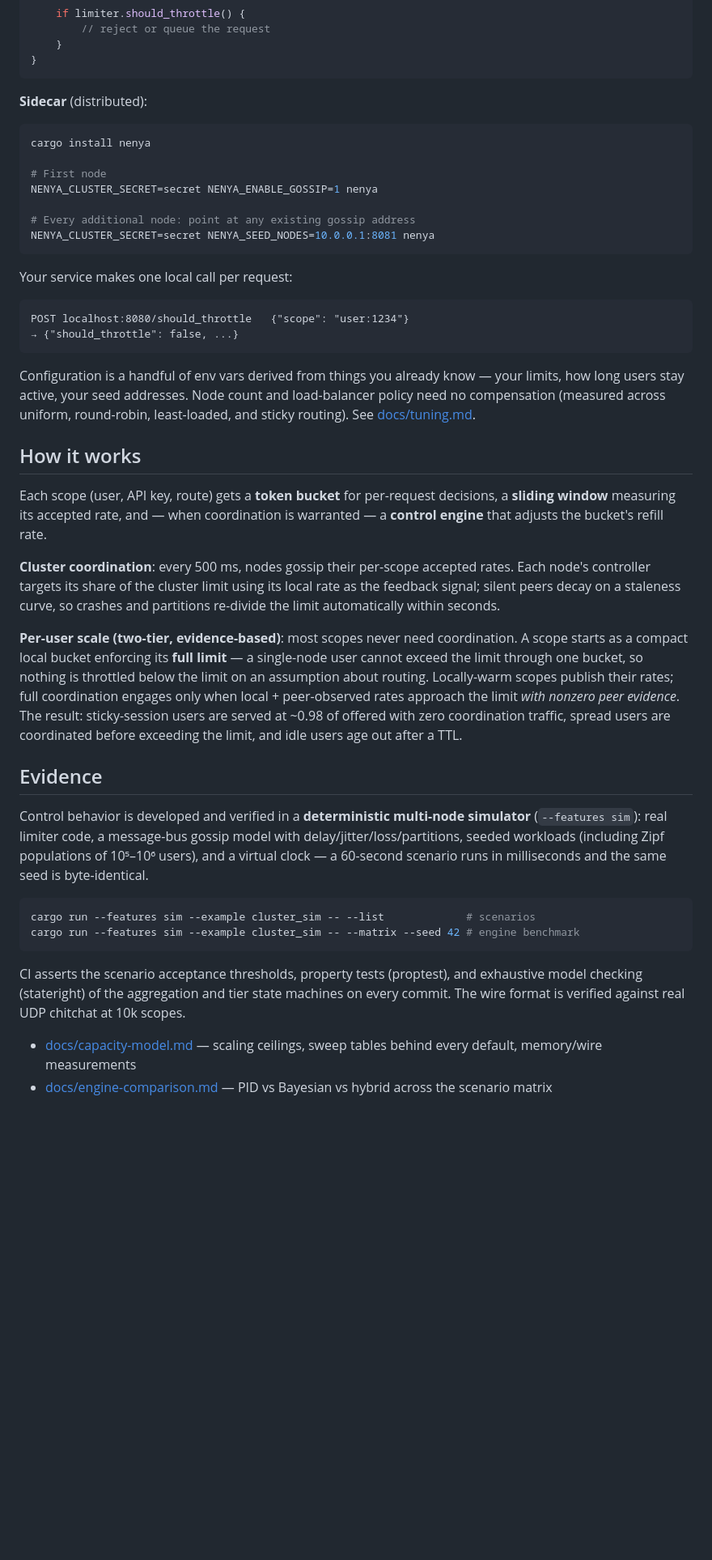
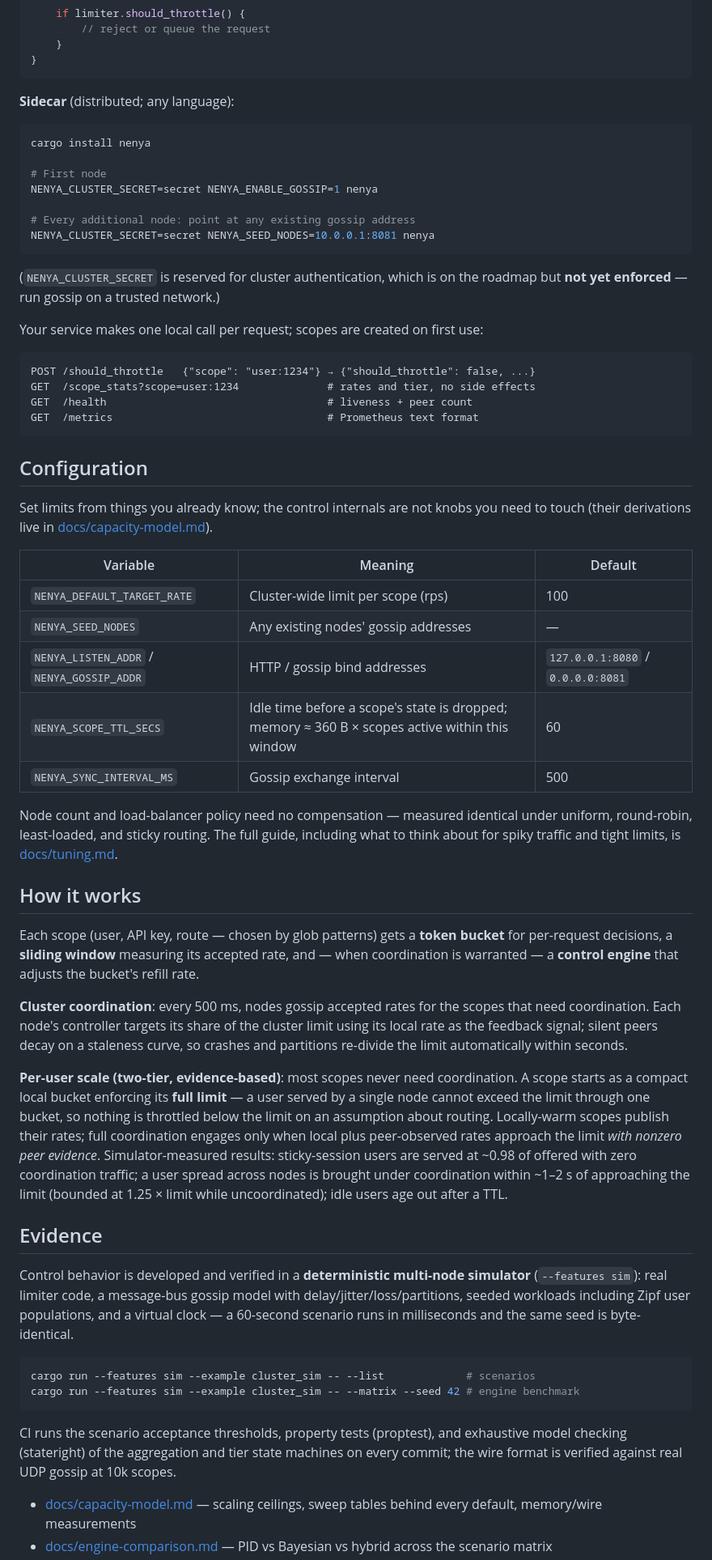
Before and after one commit to emersonmde/nenya, a Markdown page: README.md, the part around one of its changes. Shown at 81% size. Drawn GitHub-style; blank space fills up the shorter version.

Commit message:
README: full review pass — fix overclaims, add API/config reference and fit guidance
Co-Authored-By: Claude Fable 5 <noreply@anthropic.com>

````diff
--- a/README.md
+++ b/README.md
@@ -86,7 +90,7 @@ fn main() {
 }
 ```
 
-**Sidecar** (distributed):
+**Sidecar** (distributed; any language):
 
 ```bash
 cargo install nenya
@@ -98,50 +102,70 @@ NENYA_CLUSTER_SECRET=secret NENYA_ENABLE_GOSSIP=1 nenya
 NENYA_CLUSTER_SECRET=secret NENYA_SEED_NODES=10.0.0.1:8081 nenya
 ```
 
-Your service makes one local call per request:
+(`NENYA_CLUSTER_SECRET` is reserved for cluster authentication, which is
+on the roadmap but **not yet enforced** — run gossip on a trusted network.)
+
+Your service makes one local call per request; scopes are created on
+first use:
 
 ```text
-POST localhost:8080/should_throttle   {"scope": "user:1234"}
-→ {"should_throttle": false, ...}
+POST /should_throttle   {"scope": "user:1234"} → {"should_throttle": false, ...}
+GET  /scope_stats?scope=user:1234              # rates and tier, no side effects
+GET  /health                                   # liveness + peer count
+GET  /metrics                                  # Prometheus text format
 ```
 
-Configuration is a handful of env vars derived from things you already
-know — your limits, how long users stay active, your seed addresses. Node
-count and load-balancer policy need no compensation (measured across
-uniform, round-robin, least-loaded, and sticky routing). See
-[docs/tuning.md](docs/tuning.md).
+## Configuration
+
+Set limits from things you already know; the control internals are not
+knobs you need to touch (their derivations live in
+[docs/capacity-model.md](docs/capacity-model.md)).
+
+| Variable | Meaning | Default |
+|---|---|---|
+| `NENYA_DEFAULT_TARGET_RATE` | Cluster-wide limit per scope (rps) | 100 |
+| `NENYA_SEED_NODES` | Any existing nodes' gossip addresses | — |
+| `NENYA_LISTEN_ADDR` / `NENYA_GOSSIP_ADDR` | HTTP / gossip bind addresses | `127.0.0.1:8080` / `0.0.0.0:8081` |
+| `NENYA_SCOPE_TTL_SECS` | Idle time before a scope's state is dropped; memory ≈ 360 B × scopes active within this window | 60 |
+| `NENYA_SYNC_INTERVAL_MS` | Gossip exchange interval | 500 |
+
+Node count and load-balancer policy need no compensation — measured
+identical under uniform, round-robin, least-loaded, and sticky routing.
+The full guide, including what to think about for spiky traffic and tight
+limits, is [docs/tuning.md](docs/tuning.md).
 
 ## How it works
 
-Each scope (user, API key, route) gets a **token bucket** for per-request
-decisions, a **sliding window** measuring its accepted rate, and — when
-coordination is warranted — a **control engine** that adjusts the bucket's
-refill rate.
+Each scope (user, API key, route — chosen by glob patterns) gets a
+**token bucket** for per-request decisions, a **sliding window** measuring
+its accepted rate, and — when coordination is warranted — a **control
+engine** that adjusts the bucket's refill rate.
 
-**Cluster coordination**: every 500 ms, nodes gossip their per-scope
-accepted rates. Each node's controller targets its share of the cluster
-limit using its local rate as the feedback signal; silent peers decay on a
-staleness curve, so crashes and partitions re-divide the limit
-automatically within seconds.
+**Cluster coordination**: every 500 ms, nodes gossip accepted rates for
+the scopes that need coordination. Each node's controller targets its
+share of the cluster limit using its local rate as the feedback signal;
+silent peers decay on a staleness curve, so crashes and partitions
+re-divide the limit automatically within seconds.
 
 **Per-user scale (two-tier, evidence-based)**: most scopes never need
 coordination. A scope starts as a compact local bucket enforcing its
-**full limit** — a single-node user cannot exceed the limit through one
-bucket, so nothing is throttled below the limit on an assumption about
-routing. Locally-warm scopes publish their rates; full coordination
-engages only when local + peer-observed rates approach the limit *with
-nonzero peer evidence*. The result: sticky-session users are served at
-~0.98 of offered with zero coordination traffic, spread users are
-coordinated before exceeding the limit, and idle users age out after a
-TTL.
+**full limit** — a user served by a single node cannot exceed the limit
+through one bucket, so nothing is throttled below the limit on an
+assumption about routing. Locally-warm scopes publish their rates; full
+coordination engages only when local plus peer-observed rates approach
+the limit *with nonzero peer evidence*. Simulator-measured results:
+sticky-session users are served at ~0.98 of offered with zero
+coordination traffic; a user spread across nodes is brought under
+coordination within ~1–2 s of approaching the limit (bounded at
+1.25 × limit while uncoordinated); idle users age out after a TTL.
 
 ## Evidence
 
 Control behavior is developed and verified in a **deterministic
 multi-node simulator** (`--features sim`): real limiter code, a
 message-bus gossip model with delay/jitter/loss/partitions, seeded
-workloads (including Zipf populations of 10⁵–10⁶ users), and a virtual
-clock — a 60-second scenario runs in milliseconds and the same seed is
+workloads including Zipf user populations, and a virtual clock — a
+60-second scenario runs in milliseconds and the same seed is
 byte-identical.
 
 ```bash
@@ -149,10 +173,10 @@ cargo run --features sim --example cluster_sim -- --list             # scenarios
 cargo run --features sim --example cluster_sim -- --matrix --seed 42 # engine benchmark
 ```
 
-CI asserts the scenario acceptance thresholds, property tests (proptest),
+CI runs the scenario acceptance thresholds, property tests (proptest),
 and exhaustive model checking (stateright) of the aggregation and tier
-state machines on every commit. The wire format is verified against real
-UDP chitchat at 10k scopes.
+state machines on every commit; the wire format is verified against real
+UDP gossip at 10k scopes.
 
 - [docs/capacity-model.md](docs/capacity-model.md) — scaling ceilings,
   sweep tables behind every default, memory/wire measurements
````
Also changed, not shown: other parts of README.md (+42 -37 lines).
